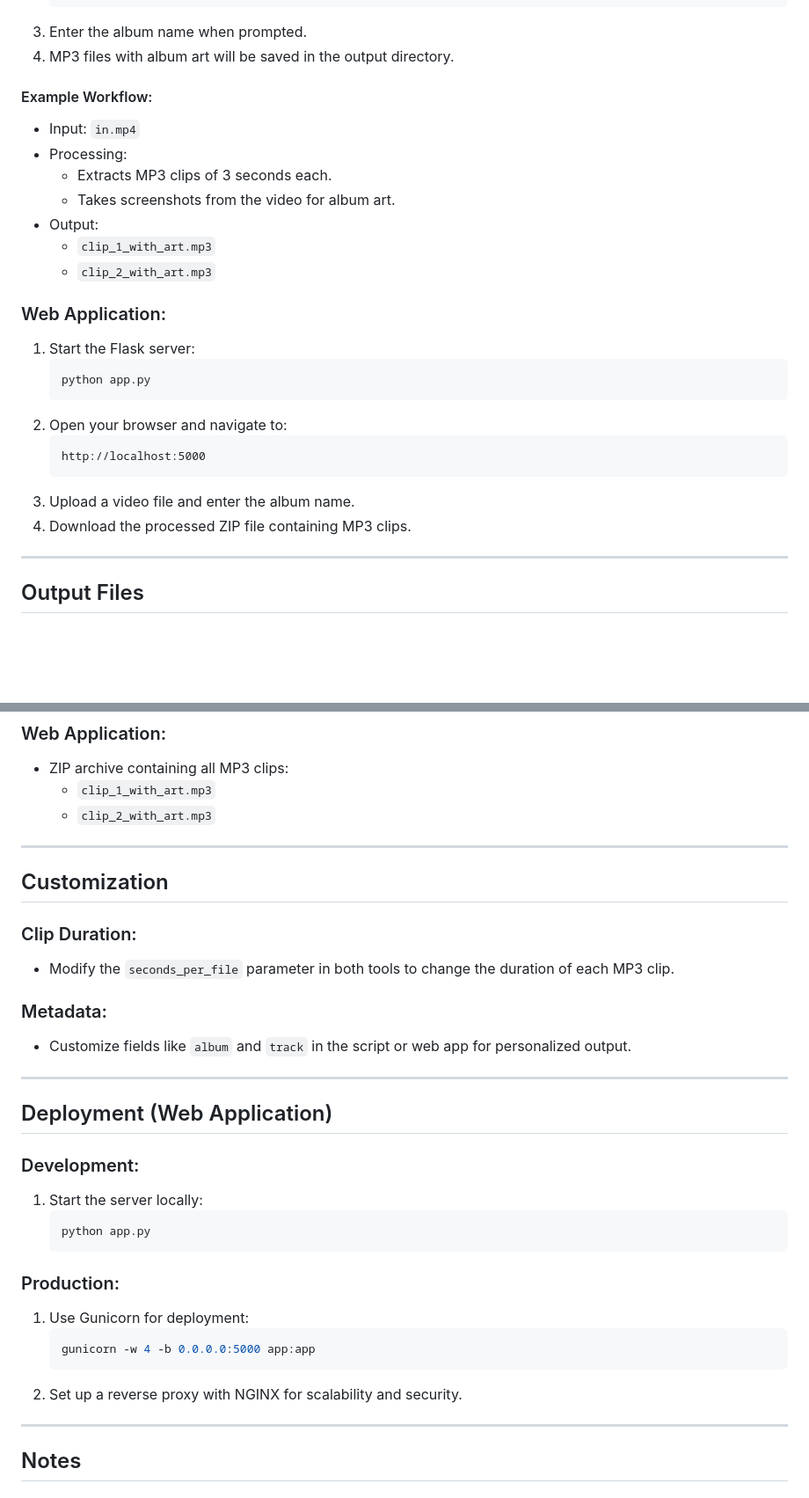
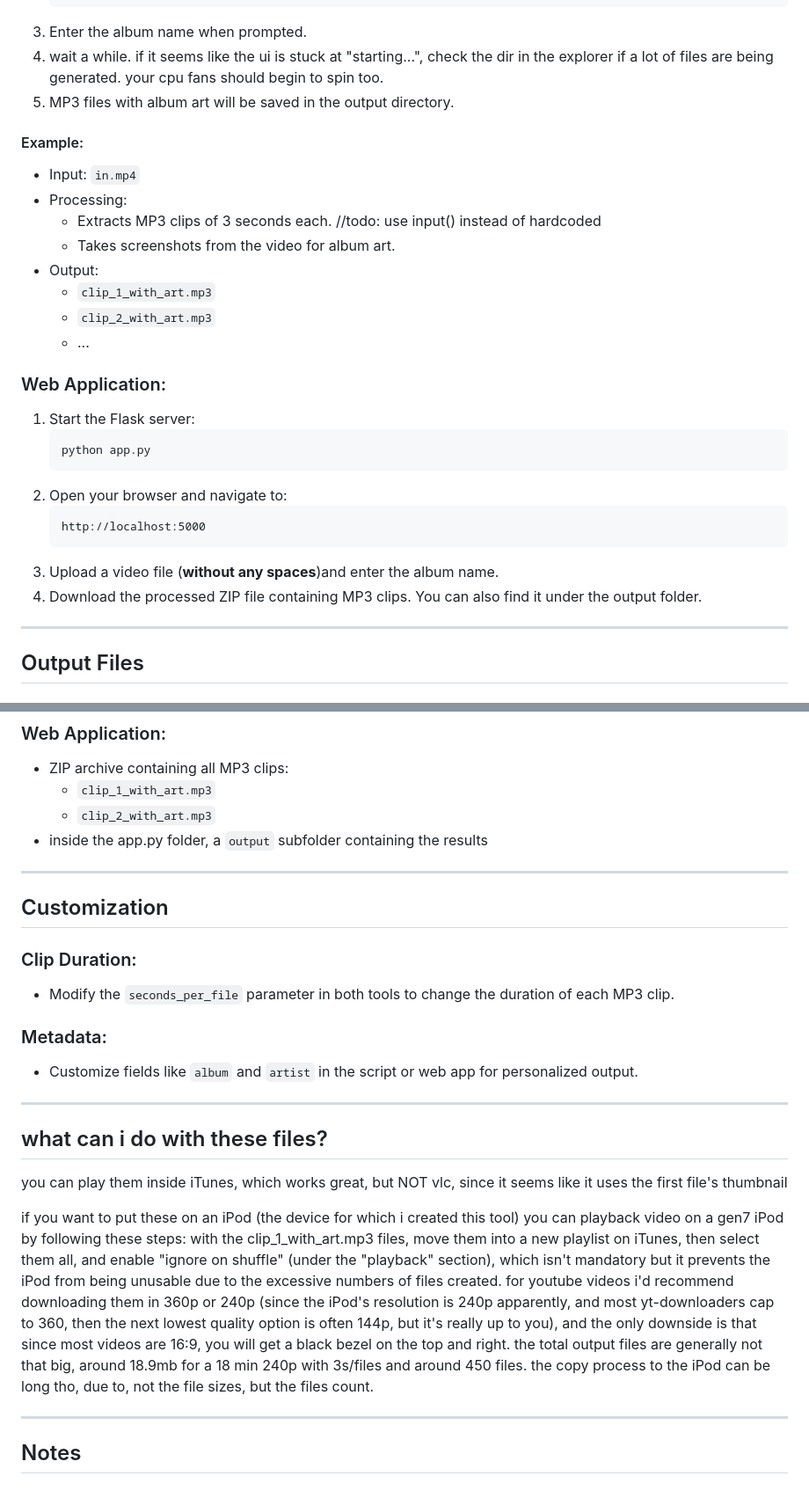
Before and after one commit to xpeuvr327/mp4-to-mp3-covers, a Markdown page: README.md, 2 parts joined by grey strips. Shown: that part at 88% size. Drawn GitHub-style; blank space fills up the shorter version.

````diff
--- a/README.md
+++ b/README.md
@@ -79,15 +50,17 @@ pip install -r requirements.txt
    ```
 3. Enter the album name when prompted.
+4. wait a while. if it seems like the ui is stuck at "starting...", check the dir in the explorer if a lot of files are being generated. your cpu fans should begin to spin too.
 4. MP3 files with album art will be saved in the output directory.
 
-#### Example Workflow:
+#### Example:
 - Input: `in.mp4`
 - Processing:
-  - Extracts MP3 clips of 3 seconds each.
+  - Extracts MP3 clips of 3 seconds each. //todo: use input() instead of hardcoded
   - Takes screenshots from the video for album art.
 - Output:
   - `clip_1_with_art.mp3`
   - `clip_2_with_art.mp3`
+  - ...
 
 ### Web Application:
 1. Start the Flask server:
@@ -98,8 +71,8 @@ pip install -r requirements.txt
    ```
    http://localhost:5000
    ```
-3. Upload a video file and enter the album name.
-4. Download the processed ZIP file containing MP3 clips.
+3. Upload a video file (**without any spaces**)and enter the album name.
+4. Download the processed ZIP file containing MP3 clips. You can also find it under the output folder.
 
 ---
 
@@ -115,6 +88,7 @@ pip install -r requirements.txt
 - ZIP archive containing all MP3 clips:
   - `clip_1_with_art.mp3`
   - `clip_2_with_art.mp3`
+- inside the app.py folder, a `output` subfolder containing the results
 
 ---
 
@@ -124,24 +98,17 @@ pip install -r requirements.txt
 - Modify the `seconds_per_file` parameter in both tools to change the duration of each MP3 clip.
 
 ### Metadata:
-- Customize fields like `album` and `track` in the script or web app for personalized output.
+- Customize fields like `album` and `artist` in the script or web app for personalized output.
 
 ---
 
-## Deployment (Web Application)
+## what can i do with these files?
 
-### Development:
-1. Start the server locally:
-   ```bash
-   python app.py
-   ```
+you can play them inside iTunes, which works great, but NOT vlc, since it seems like it uses the first file's thumbnail
 
-### Production:
-1. Use Gunicorn for deployment:
-   ```bash
-   gunicorn -w 4 -b 0.0.0.0:5000 app:app
-   ```
-2. Set up a reverse proxy with NGINX for scalability and security.
+if you want to put these on an iPod (the device for which i created this tool)
+you can playback video on a gen7 iPod by following these steps:
+with the clip_1_with_art.mp3 files, move them into a new playlist on iTunes, then select them all, and enable "ignore on shuffle" (under the "playback" section), which isn't mandatory but it prevents the iPod from being unusable due to the excessive numbers of files created. for youtube videos i'd recommend downloading them in 360p or 240p (since the iPod's resolution is 240p apparently, and most yt-downloaders cap to 360, then the next lowest quality option is often 144p, but it's really up to you), and the only downside is that since most videos are 16:9, you will get a black bezel on the top and right. the total output files are generally not that big, around 18.9mb for a 18 min 240p with 3s/files and around 450 files. the copy process to the iPod can be long tho, due to, not the file sizes, but the files count.
 
 ---
 
````
Also changed, not shown: other parts of README.md (+8 -37 lines).
